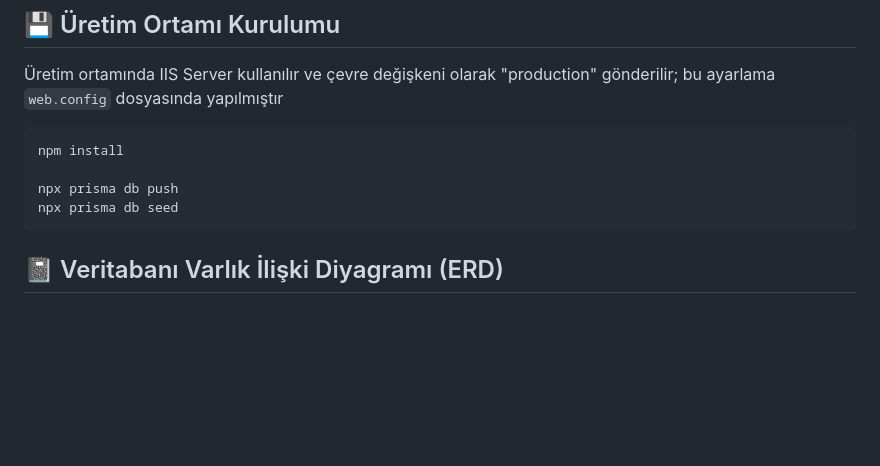
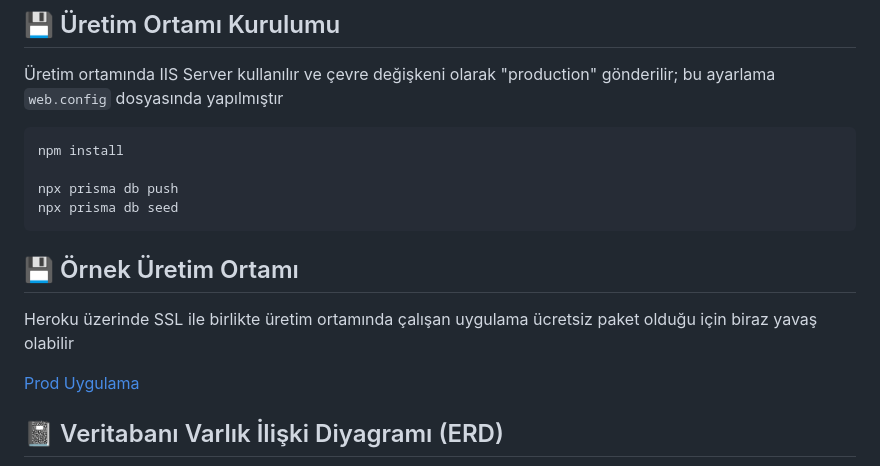
Before and after one commit to serkandyck/sayem-proje, a Markdown page: README.md, the part around the change. GitHub-like rendering; blank space fills up the shorter version.

````diff
--- a/README.md
+++ b/README.md
@@ -48,6 +48,11 @@ npm install
 npx prisma db push
 npx prisma db seed
 ```
+
+## 💾 Örnek Üretim Ortamı
+Heroku üzerinde SSL ile birlikte üretim ortamında çalışan uygulama ücretsiz paket olduğu için biraz yavaş olabilir
+
+[Prod Uygulama](https://rocky-temple-56475-2dff71268dba.herokuapp.com/)
 
 ## 📓 Veritabanı Varlık İlişki Diyagramı (ERD)
 
````
